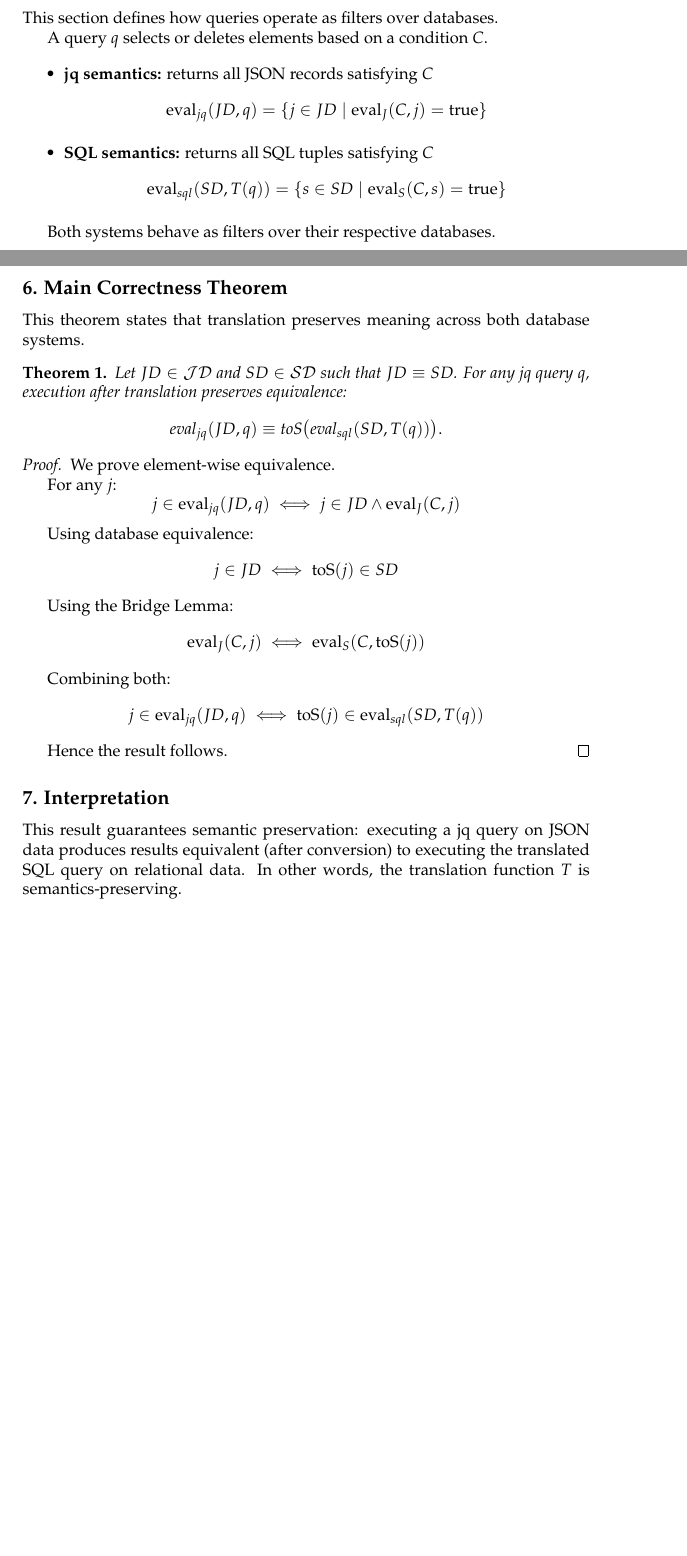
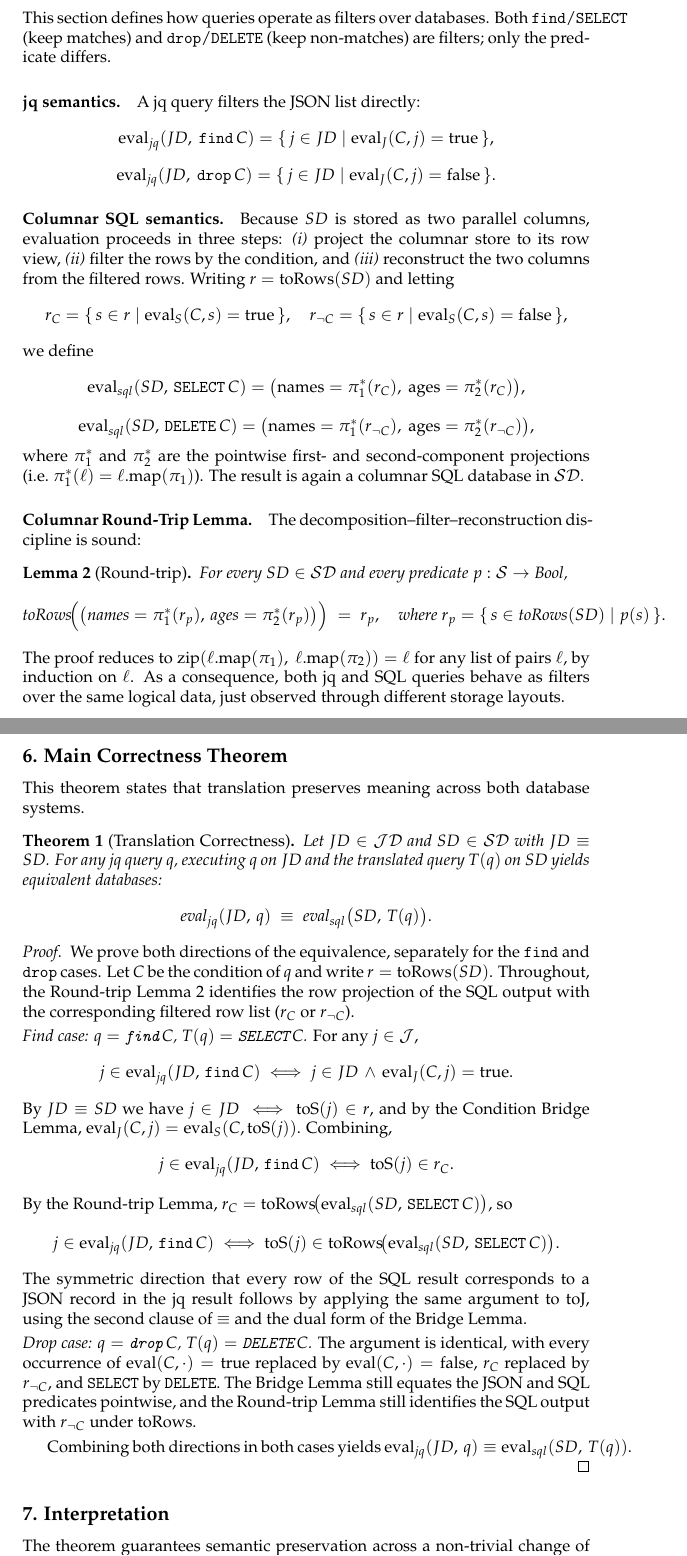
Before and after one commit to anachronisticmonk/QueryBridge, a LaTeX document (formalization.tex): two parts of pages 2 and 3 of 3 before the commit and two parts of pages 3 and 4 of 5 after it, joined at a grey line, cut so that both start at the same text, the shorter picture padded with empty space. Compiled offline with pdfLaTeX.

Commit message:
New formalization based on columnar SQL DB

```diff
--- a/formalization.tex
+++ b/formalization.tex
@@ -105,25 +126,50 @@ The condition $C$ remains unchanged during translation.
 
 \subsection*{5. Query Semantics}
 
-This section defines how queries operate as filters over databases.
+This section defines how queries operate as filters over databases. Both \texttt{find}/\texttt{SELECT} (keep matches) and \texttt{drop}/\texttt{DELETE} (keep non-matches) are filters; only the predicate differs.
 
-A query $q$ selects or deletes elements based on a condition $C$.
-
-\begin{itemize}
-\item \textbf{jq semantics:} returns all JSON records satisfying $C$
+\paragraph{jq semantics.}
+A jq query filters the JSON list directly:
 \[
-\text{eval}_{jq}(JD, q) =
-\{ j \in JD \mid \text{eval}_J(C, j) = \text{true} \}
+\text{eval}_{jq}(JD,\ \texttt{find}\,C) = \{\, j \in JD \mid \text{eval}_J(C, j) = \text{true} \,\},
+\]
+\[
+\text{eval}_{jq}(JD,\ \texttt{drop}\,C) = \{\, j \in JD \mid \text{eval}_J(C, j) = \text{false} \,\}.
 \]
 
-\item \textbf{SQL semantics:} returns all SQL tuples satisfying $C$
+\paragraph{Columnar SQL semantics.}
+Because $SD$ is stored as two parallel columns, evaluation proceeds in three steps: \emph{(i)} project the columnar store to its row view, \emph{(ii)} filter the rows by the condition, and \emph{(iii)} reconstruct the two columns from the filtered rows. Writing $r = \text{toRows}(SD)$ and letting
 \[
-\text{eval}_{sql}(SD, T(q)) =
-\{ s \in SD \mid \text{eval}_S(C, s) = \text{true} \}
+r_C = \{\, s \in r \mid \text{eval}_S(C, s) = \text{true} \,\},
+\quad
+r_{\lnot C} = \{\, s \in r \mid \text{eval}_S(C, s) = \text{false} \,\},
 \]
-\end{itemize}
+we define
+\[
+\text{eval}_{sql}(SD,\,\texttt{SELECT}\,C)
+= \big(\text{names} = \pi_1^{*}(r_C),\ \text{ages} = \pi_2^{*}(r_C)\big),
+\]
+\[
+\text{eval}_{sql}(SD,\,\texttt{DELETE}\,C)
+= \big(\text{names} = \pi_1^{*}(r_{\lnot C}),\ \text{ages} = \pi_2^{*}(r_{\lnot C})\big),
+\]
+where $\pi_1^{*}$ and $\pi_2^{*}$ are the pointwise first- and second-component projections (i.e.\ $\pi_1^{*}(\ell) = \ell.\text{map}(\pi_1)$). The result is again a columnar SQL database in $\mathcal{SD}$.
 
-Both systems behave as filters over their respective databases.
+\paragraph{Columnar Round-Trip Lemma.}
+The decomposition--filter--reconstruction discipline is sound:
+
+\begin{lemma}[Round-trip]
+\label{lem:roundtrip}
+For every $SD \in \mathcal{SD}$ and every predicate $p : \mathcal{S} \to \text{Bool}$,
+\[
+\text{toRows}\!\Big(\big(\text{names} = \pi_1^{*}(r_p),\ \text{ages} = \pi_2^{*}(r_p)\big)\Big)
+\;=\;
+r_p,
+\quad\text{where } r_p = \{\,s \in \text{toRows}(SD) \mid p(s)\,\}.
+\]
+\end{lemma}
+
+\noindent The proof reduces to $\text{zip}(\ell.\text{map}(\pi_1),\ \ell.\text{map}(\pi_2)) = \ell$ for any list of pairs $\ell$, by induction on $\ell$. As a consequence, both jq and SQL queries behave as filters over the same logical data, just observed through different storage layouts.
 
 % =====================================================
 
@@ -131,49 +177,49 @@ Both systems behave as filters over their respective databases.
 
 This theorem states that translation preserves meaning across both database systems.
 
-\begin{theorem}
-Let $JD \in \mathcal{JD}$ and $SD \in \mathcal{SD}$ such that $JD \equiv SD$.
-For any jq query $q$, execution after translation preserves equivalence:
+\begin{theorem}[Translation Correctness]
+Let $JD \in \mathcal{JD}$ and $SD \in \mathcal{SD}$ with $JD \equiv SD$.
+For any jq query $q$, executing $q$ on $JD$ and the translated query $T(q)$ on $SD$ yields equivalent databases:
 \[
-\text{eval}_{jq}(JD, q)
-\equiv
-\text{toS}\big(\text{eval}_{sql}(SD, T(q))\big).
+\text{eval}_{jq}(JD,\,q)
+\;\equiv\;
+\text{eval}_{sql}\big(SD,\,T(q)\big).
 \]
 \end{theorem}
 
 \begin{proof}
-We prove element-wise equivalence.
+We prove both directions of the equivalence, separately for the \texttt{find} and \texttt{drop} cases. Let $C$ be the condition of $q$ and write $r = \text{toRows}(SD)$. Throughout, the Round-trip Lemma~\ref{lem:roundtrip} identifies the row projection of the SQL output with the corresponding filtered row list ($r_C$ or $r_{\lnot C}$).
 
-For any $j$:
+\smallskip\noindent\emph{Find case: $q = \texttt{find}\,C$, $T(q) = \texttt{SELECT}\,C$.}
+For any $j \in \mathcal{J}$,
 \[
-j \in \text{eval}_{jq}(JD, q)
+j \in \text{eval}_{jq}(JD,\,\texttt{find}\,C)
 \iff
-j \in JD \land \text{eval}_J(C,j)
+j \in JD \,\land\, \text{eval}_J(C, j) = \text{true}.
 \]
+By $JD \equiv SD$ we have $j \in JD \iff \text{toS}(j) \in r$, and by the Condition Bridge Lemma, $\text{eval}_J(C, j) = \text{eval}_S(C, \text{toS}(j))$. Combining,
+\[
+j \in \text{eval}_{jq}(JD,\,\texttt{find}\,C)
+\iff
+\text{toS}(j) \in r_C.
+\]
+By the Round-trip Lemma, $r_C = \text{toRows}\!\big(\text{eval}_{sql}(SD,\,\texttt{SELECT}\,C)\big)$, so
+\[
+j \in \text{eval}_{jq}(JD,\,\texttt{find}\,C)
+\iff
+\text{toS}(j) \in \text{toRows}\!\big(\text{eval}_{sql}(SD,\,\texttt{SELECT}\,C)\big).
+\]
+The symmetric direction  that every row of the SQL result corresponds to a JSON record in the jq result  follows by applying the same argument to $\text{toJ}$, using the second clause of $\equiv$ and the dual form of the Bridge Lemma.
 
-Using database equivalence:
-\[
-j \in JD \iff \text{toS}(j) \in SD
-\]
+\smallskip\noindent\emph{Drop case: $q = \texttt{drop}\,C$, $T(q) = \texttt{DELETE}\,C$.}
+The argument is identical, with every occurrence of $\text{eval}(C, \cdot) = \text{true}$ replaced by $\text{eval}(C, \cdot) = \text{false}$, $r_C$ replaced by $r_{\lnot C}$, and \texttt{SELECT} by \texttt{DELETE}. The Bridge Lemma still equates the JSON and SQL predicates pointwise, and the Round-trip Lemma still identifies the SQL output with $r_{\lnot C}$ under $\text{toRows}$.
 
-Using the Bridge Lemma:
-\[
-\text{eval}_J(C,j) \iff \text{eval}_S(C,\text{toS}(j))
-\]
-
-Combining both:
-\[
-j \in \text{eval}_{jq}(JD,q)
-\iff
-\text{toS}(j) \in \text{eval}_{sql}(SD,T(q))
-\]
-
-Hence the result follows.
+\smallskip
+Combining both directions in both cases yields $\text{eval}_{jq}(JD,\,q) \equiv \text{eval}_{sql}(SD,\,T(q))$.
 \end{proof}
 
 % =====================================================
 
 \subsection*{7. Interpretation}
 
-This result guarantees semantic preservation: executing a jq query on JSON data produces results equivalent (after conversion) to executing the translated SQL query on relational data.
-In other words, the translation function $T$ is semantics-preserving.
+The theorem guarantees semantic preservation across a non-trivial change of representation: the jq side stores data row-by-row as records, while the SQL side stores it column-by-column as parallel lists. The translation $T$ is semantics-preserving in the sense that, despite this representational shift, every jq query has a SQL counterpart that produces an equivalent result.
```
Also changed, not shown: formalization.tex (91 more changed lines).
